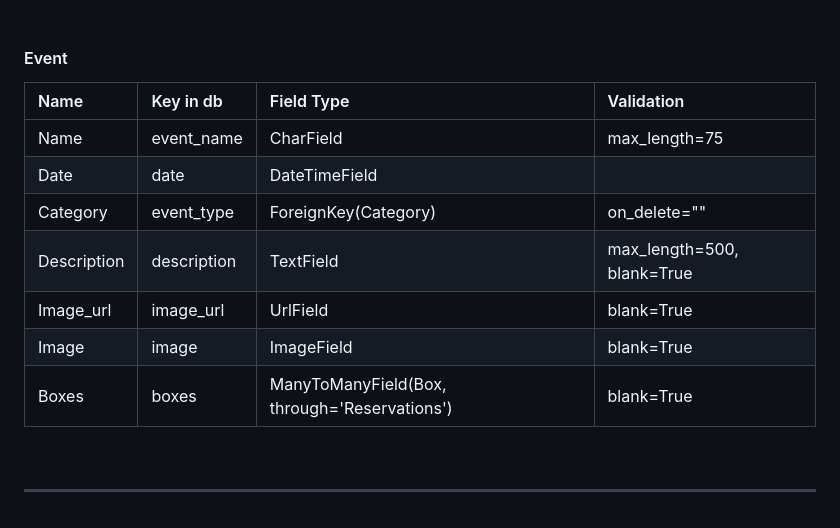
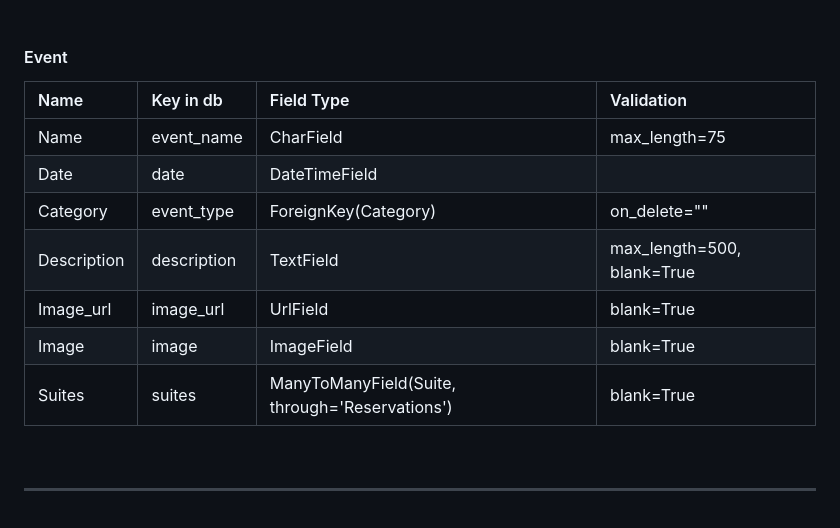
Before and after one commit to fdeboo/bookmybox, a Markdown page: README.md, the part around one of its changes. GitHub-like rendering.

```diff
--- a/README.md
+++ b/README.md
@@ -140,15 +143,15 @@
 
 #### Event
 
-| Name        | Key in db   | Field Type                                   | Validation                 |
-|:------------|:------------|:---------------------------------------------|:---------------------------|
-| Name        | event_name  | CharField                                    | max_length=75              |
-| Date        | date        | DateTimeField                                |                            |
-| Category    | event_type  | ForeignKey(Category)                         | on_delete=""               |
-| Description | description | TextField                                    | max_length=500, blank=True |
-| Image_url   | image_url   | UrlField                                     | blank=True                 |
-| Image       | image       | ImageField                                   | blank=True                 |
-| Boxes       | boxes       | ManyToManyField(Box, through='Reservations') | blank=True                 |
+| Name        | Key in db   | Field Type                                     | Validation                 |
+|:------------|:------------|:-----------------------------------------------|:---------------------------|
+| Name        | event_name  | CharField                                      | max_length=75              |
+| Date        | date        | DateTimeField                                  |                            |
+| Category    | event_type  | ForeignKey(Category)                           | on_delete=""               |
+| Description | description | TextField                                      | max_length=500, blank=True |
+| Image_url   | image_url   | UrlField                                       | blank=True                 |
+| Image       | image       | ImageField                                     | blank=True                 |
+| Suites      | suites      | ManyToManyField(Suite, through='Reservations') | blank=True                 |
 
 <p>&nbsp;</p>
 
```
Also changed, not shown: other parts of README.md (+35 -24 lines), wireframes/color_palette.png (deleted), wireframes/colourpalette.png (added), wireframes/colourpalette2nd.png (added), wireframes/schema.png, wireframes/schema_v2.png (deleted), 2 other files.
